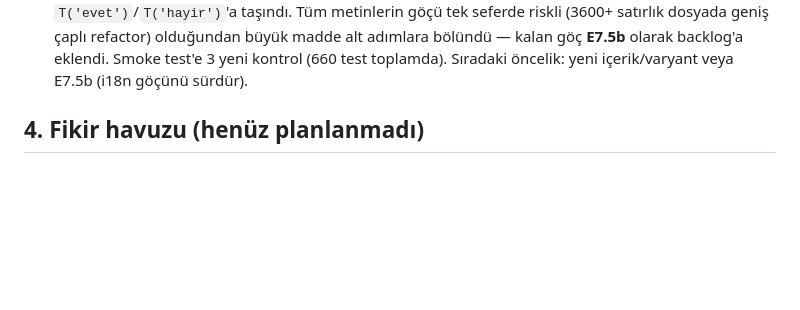
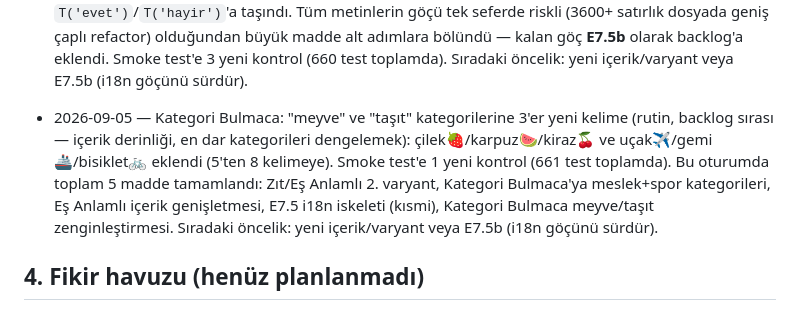
Before and after one commit to frostaqemelih/okuma-kasifi, a Markdown page: GELISTIRME-PLANI.md, the part around the change. Drawn GitHub-style; blank space fills up the shorter version.

Commit message:
plan: Kategori Bulmaca meyve/taşıt zenginleştirmesini günlüğe işle, oturum özeti
Co-Authored-By: Claude Sonnet 5 <noreply@anthropic.com>
Claude-Session: https://claude.ai/code/session_0156gfe9xC4CzxZ46E3igTfC

```diff
--- a/GELISTIRME-PLANI.md
+++ b/GELISTIRME-PLANI.md
@@ -385,6 +385,7 @@ tek seferlik ünite paketi ~299–399 TL. Yerel TL, yerel ödeme, şeffaf iptal
 - 2026-09-05 — Kategori Bulmaca'ya 2 yeni kategori: meslek ve spor (rutin, backlog sırası — içerik derinliği, renk/giysi eklemesiyle aynı desen): `CATEGORY_WORDS`'e "bir meslek" (doktor🩺/polis🚓/itfaiyeci🚒/çiftçi🚜/berber💈) ve "bir spor" (futbol⚽/basketbol🏀/yüzme🏊/koşu🏃/güreş🤼/voleybol🏐) eklendi (6'dan 8 kategoriye). Smoke test'e 1 yeni kontrol + eşik 6→8 güncellendi (656 test toplamda). Sıradaki öncelik: yeni içerik/varyant veya E7.5 (i18n iskeleti).
 - 2026-09-05 — Eş Anlamlı Kelimeler'e 5 yeni içerik çifti (rutin, backlog sırası — ANTONYMS genişletmesiyle aynı desen): `SYNONYMS`'e sinirli/kızgın, tembel/uyuşuk, güçlü/kuvvetli, cesur/yürekli, şişman/tombul eklendi (9'dan 14 çifte). Smoke test'e 1 yeni kontrol + eşik 9→14 güncellendi (657 test toplamda). Sıradaki öncelik: yeni içerik/varyant veya E7.5 (i18n iskeleti).
 - 2026-09-05 — E7.5 (kısmi, rutin, backlog sırası — son kalan mimari madde): i18n iskeleti eklendi — `STR` sözlüğü + `T(key)` (bilinmeyen anahtar kendine güvenle düşer, tek dil `tr` ama yapı hazır). İlk göç dalgası: 3 oyundaki (Kafiye/Zıt/Eş Anlamlı) tekrarlanan "Evet ✅"/"Hayır ❌" metinleri `T('evet')`/`T('hayir')`'a taşındı. Tüm metinlerin göçü tek seferde riskli (3600+ satırlık dosyada geniş çaplı refactor) olduğundan büyük madde alt adımlara bölündü — kalan göç **E7.5b** olarak backlog'a eklendi. Smoke test'e 3 yeni kontrol (660 test toplamda). Sıradaki öncelik: yeni içerik/varyant veya E7.5b (i18n göçünü sürdür).
+- 2026-09-05 — Kategori Bulmaca: "meyve" ve "taşıt" kategorilerine 3'er yeni kelime (rutin, backlog sırası — içerik derinliği, en dar kategorileri dengelemek): çilek🍓/karpuz🍉/kiraz🍒 ve uçak✈️/gemi🚢/bisiklet🚲 eklendi (5'ten 8 kelimeye). Smoke test'e 1 yeni kontrol (661 test toplamda). Bu oturumda toplam 5 madde tamamlandı: Zıt/Eş Anlamlı 2. varyant, Kategori Bulmaca'ya meslek+spor kategorileri, Eş Anlamlı içerik genişletmesi, E7.5 i18n iskeleti (kısmi), Kategori Bulmaca meyve/taşıt zenginleştirmesi. Sıradaki öncelik: yeni içerik/varyant veya E7.5b (i18n göçünü sürdür).
 
 ## 4. Fikir havuzu (henüz planlanmadı)
 
```
